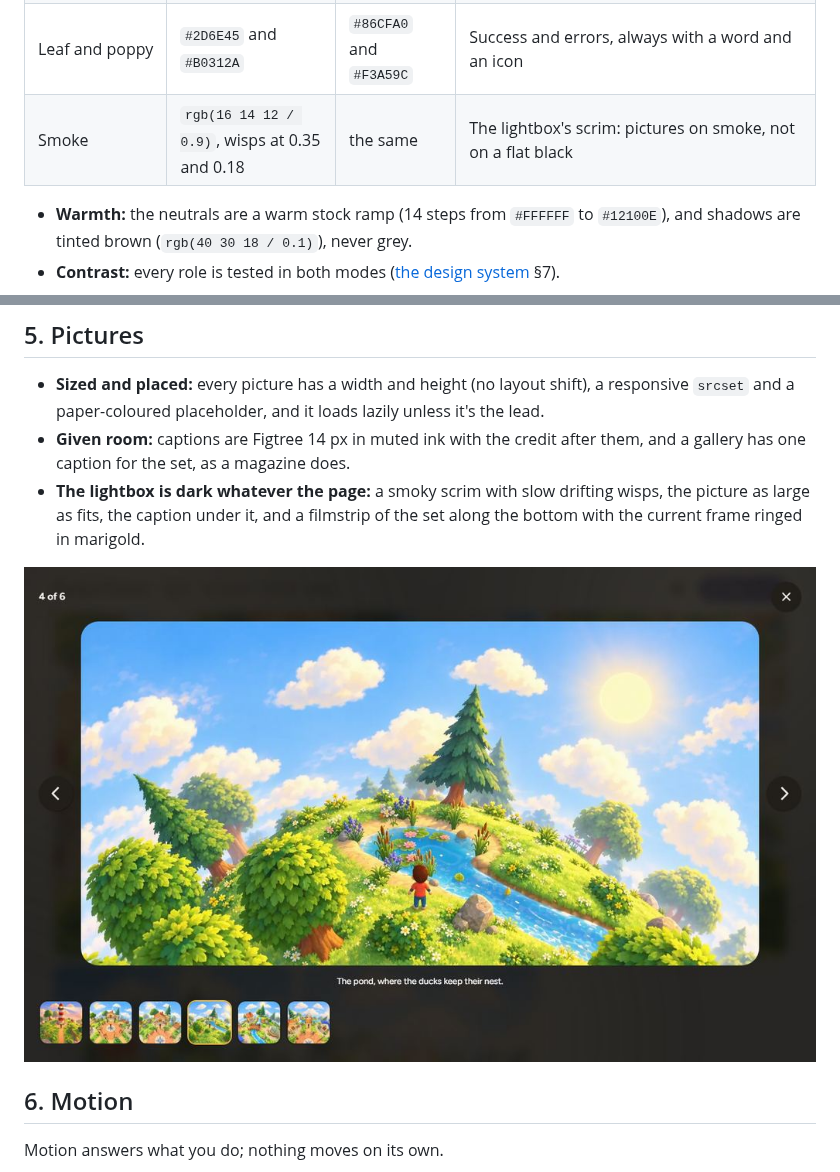
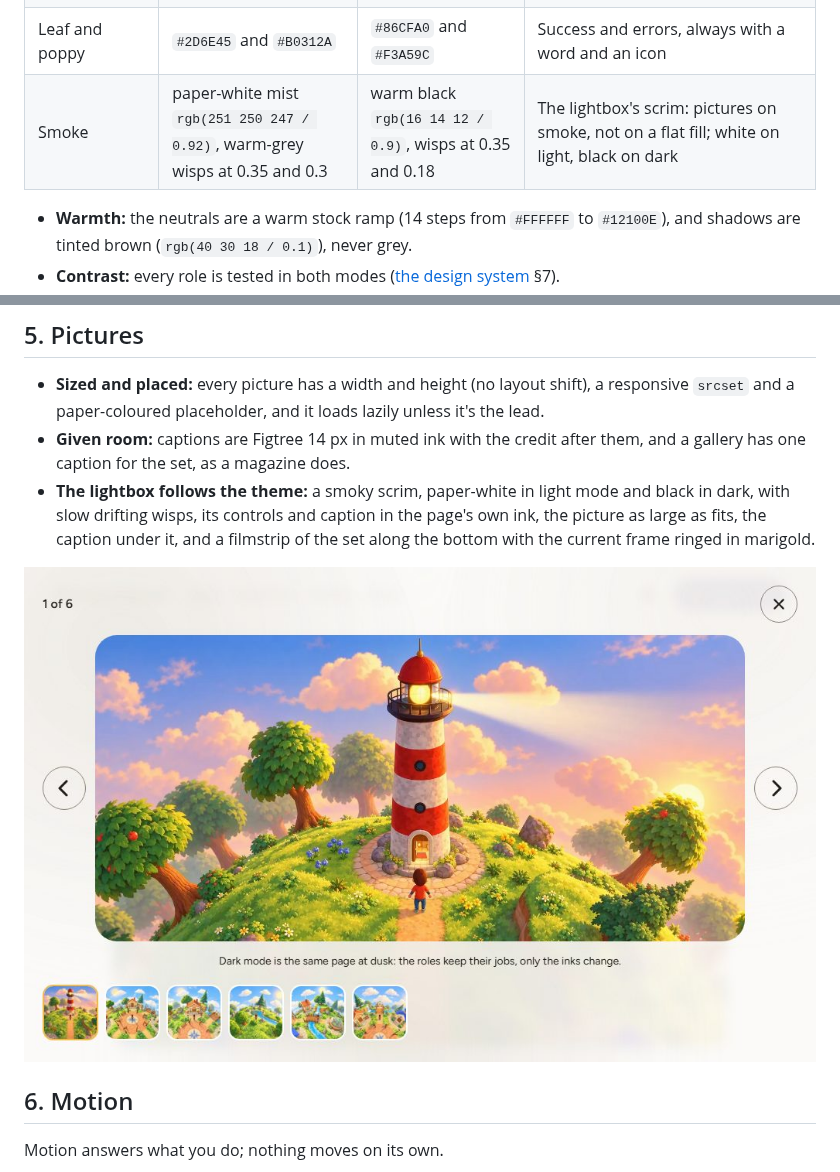
Before and after one commit to prabinpebam/atiya, a Markdown page: documentation/site-ui/visual-language.md, 2 parts joined by grey strips. Drawn GitHub-style; pictures changed too: documentation/site-ui/assets/lightbox.jpg.

```diff
--- a/documentation/site-ui/visual-language.md
+++ b/documentation/site-ui/visual-language.md
@@ -36,7 +36,7 @@ The look of the website's pages (the landing, the classic site, the design libra
 | Marigold (the highlighter) | `#F4B942` | `#F4B942` | The quote rule and quote mark, list bullets, the dinkus, the filmstrip's current frame, the progress highlight. Never text on paper |
 | Deep marigold | `#8A5A00` | `#F7CB6B` | Marigold as type, for the big numerals (5.7:1) |
 | Leaf and poppy | `#2D6E45` and `#B0312A` | `#86CFA0` and `#F3A59C` | Success and errors, always with a word and an icon |
-| Smoke | `rgb(16 14 12 / 0.9)`, wisps at 0.35 and 0.18 | the same | The lightbox's scrim: pictures on smoke, not on a flat black |
+| Smoke | paper-white mist `rgb(251 250 247 / 0.92)`, warm-grey wisps at 0.35 and 0.3 | warm black `rgb(16 14 12 / 0.9)`, wisps at 0.35 and 0.18 | The lightbox's scrim: pictures on smoke, not on a flat fill; white on light, black on dark |
 
 - **Warmth:** the neutrals are a warm stock ramp (14 steps from `#FFFFFF` to `#12100E`), and shadows are tinted brown (`rgb(40 30 18 / 0.1)`), never grey.
 - **Contrast:** every role is tested in both modes ([the design system](design-system.md) §7).
@@ -116,5 +116,5 @@ Interface sizes are fixed. Reading and display sizes are fluid: each grows smoot
 
 - **Sized and placed:** every picture has a width and height (no layout shift), a responsive `srcset` and a paper-coloured placeholder, and it loads lazily unless it's the lead.
 - **Given room:** captions are Figtree 14 px in muted ink with the credit after them, and a gallery has one caption for the set, as a magazine does.
-- **The lightbox is dark whatever the page:** a smoky scrim with slow drifting wisps, the picture as large as fits, the caption under it, and a filmstrip of the set along the bottom with the current frame ringed in marigold.
+- **The lightbox follows the theme:** a smoky scrim, paper-white in light mode and black in dark, with slow drifting wisps, its controls and caption in the page's own ink, the picture as large as fits, the caption under it, and a filmstrip of the set along the bottom with the current frame ringed in marigold.
 
```
Also changed, not shown: other parts of documentation/site-ui/visual-language.md (+1 -1 lines), documentation/site-ui/design-system.md (+1 -1 lines), documentation/site-ui/tokens.md (+7 -4 lines), 6 other files.
